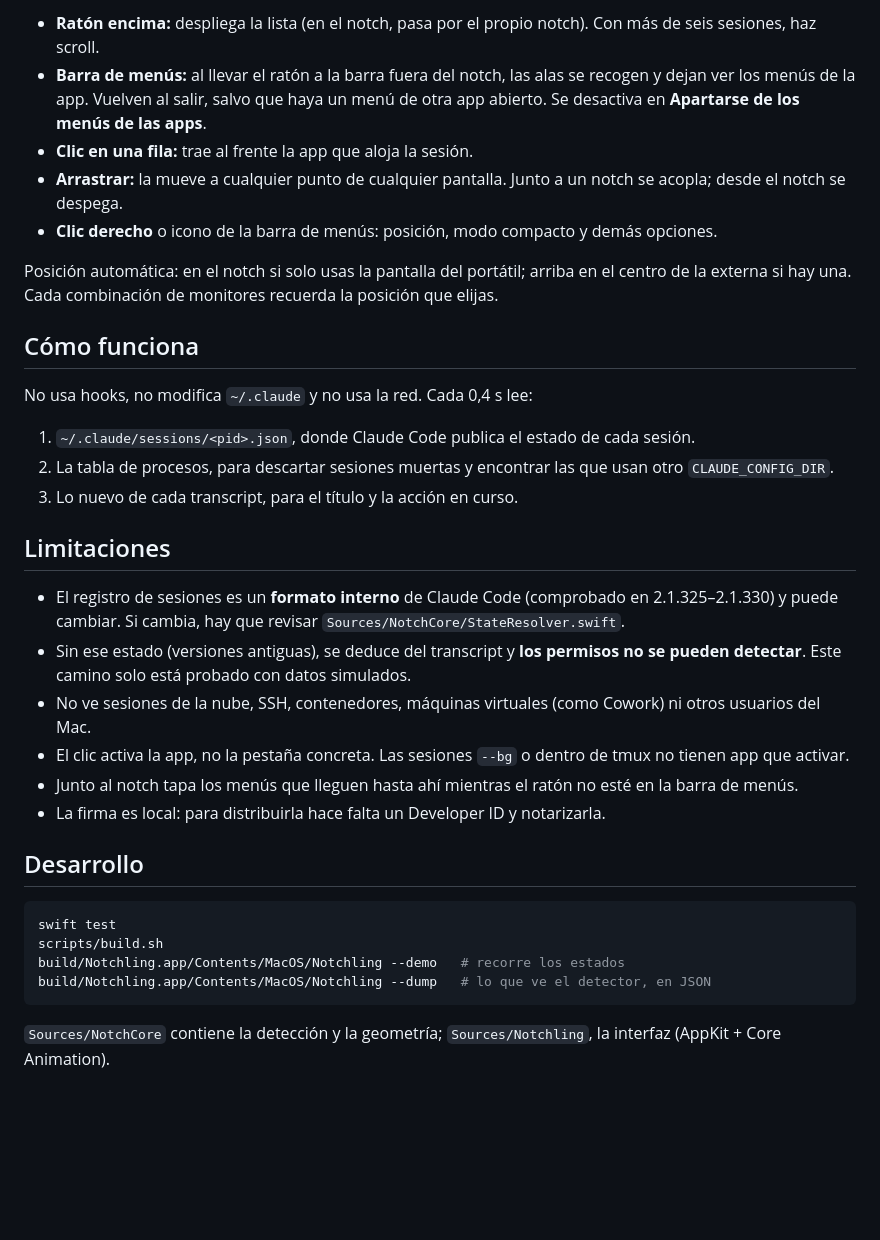
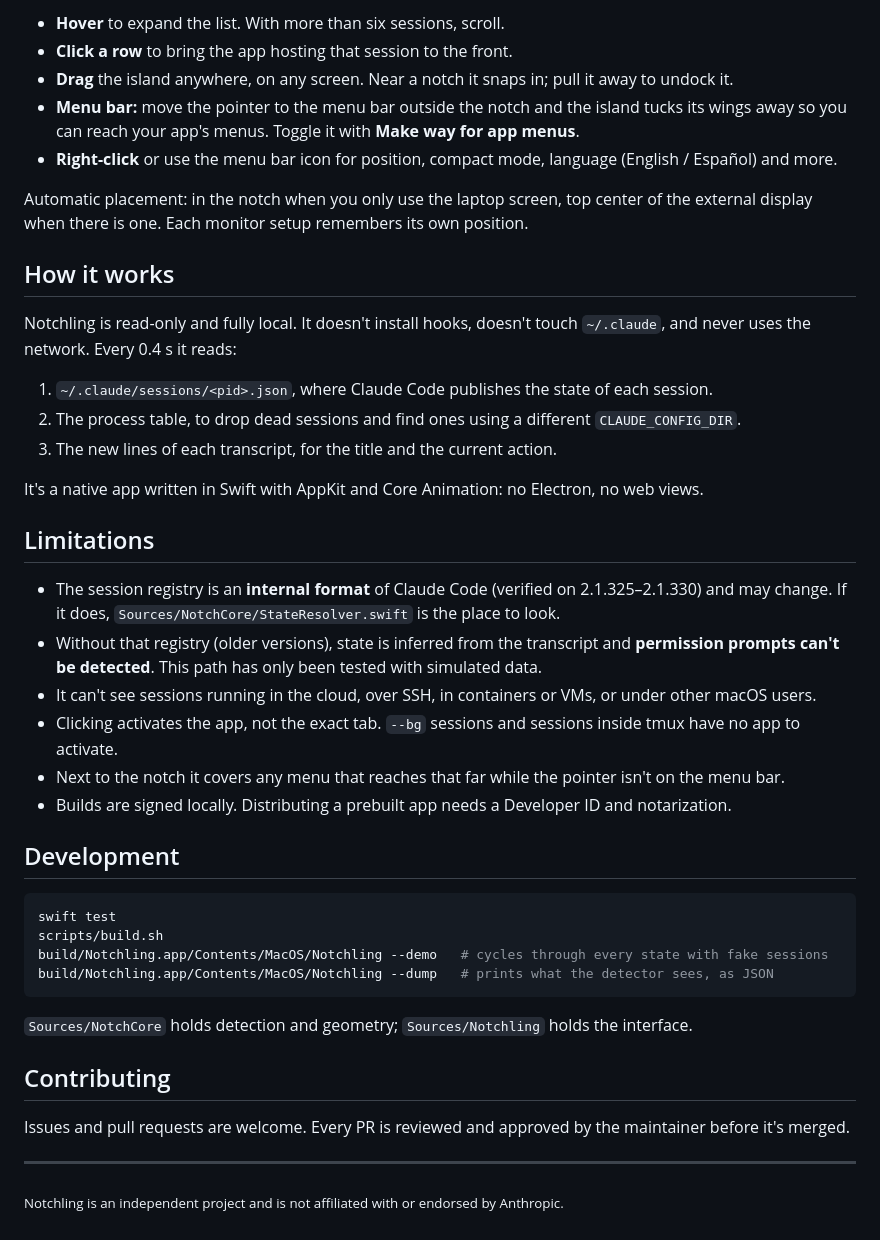
Before and after one commit to roberottt/notchling, a Markdown page: README.md, the part around one of its changes. Drawn GitHub-style; blank space fills up the shorter version.

````diff
--- a/README.md
+++ b/README.md
@@ -33,40 +62,46 @@ Con varias sesiones manda la más urgente, y cada una tiene su punto de color.
 
-- **Ratón encima:** despliega la lista (en el notch, pasa por el propio notch). Con más de seis sesiones, haz scroll.
-- **Barra de menús:** al llevar el ratón a la barra fuera del notch, las alas se recogen y dejan ver los menús de la app.
-  Vuelven al salir, salvo que haya un menú de otra app abierto. Se desactiva en **Apartarse de los menús de las apps**.
-- **Clic en una fila:** trae al frente la app que aloja la sesión.
-- **Arrastrar:** la mueve a cualquier punto de cualquier pantalla. Junto a un notch se acopla; desde el notch se despega.
-- **Clic derecho** o icono de la barra de menús: posición, modo compacto y demás opciones.
+- **Hover** to expand the list. With more than six sessions, scroll.
+- **Click a row** to bring the app hosting that session to the front.
+- **Drag** the island anywhere, on any screen. Near a notch it snaps in; pull it away to undock it.
+- **Menu bar:** move the pointer to the menu bar outside the notch and the island tucks its wings away so you can reach your app's menus. Toggle it with **Make way for app menus**.
+- **Right-click** or use the menu bar icon for position, compact mode, language (English / Español) and more.
 
-Posición automática: en el notch si solo usas la pantalla del portátil; arriba en el centro de la externa si hay una.
-Cada combinación de monitores recuerda la posición que elijas.
+Automatic placement: in the notch when you only use the laptop screen, top center of the external display when there is one. Each monitor setup remembers its own position.
 
-## Cómo funciona
+## How it works
 
-No usa hooks, no modifica `~/.claude` y no usa la red. Cada 0,4 s lee:
+Notchling is read-only and fully local. It doesn't install hooks, doesn't touch `~/.claude`, and never uses the network. Every 0.4 s it reads:
 
-1. `~/.claude/sessions/<pid>.json`, donde Claude Code publica el estado de cada sesión.
-2. La tabla de procesos, para descartar sesiones muertas y encontrar las que usan otro `CLAUDE_CONFIG_DIR`.
-3. Lo nuevo de cada transcript, para el título y la acción en curso.
+1. `~/.claude/sessions/<pid>.json`, where Claude Code publishes the state of each session.
+2. The process table, to drop dead sessions and find ones using a different `CLAUDE_CONFIG_DIR`.
+3. The new lines of each transcript, for the title and the current action.
 
-## Limitaciones
+It's a native app written in Swift with AppKit and Core Animation: no Electron, no web views.
 
-- El registro de sesiones es un **formato interno** de Claude Code (comprobado en 2.1.325–2.1.330) y puede cambiar.
-  Si cambia, hay que revisar `Sources/NotchCore/StateResolver.swift`.
-- Sin ese estado (versiones antiguas), se deduce del transcript y **los permisos no se pueden detectar**.
-  Este camino solo está probado con datos simulados.
-- No ve sesiones de la nube, SSH, contenedores, máquinas virtuales (como Cowork) ni otros usuarios del Mac.
-- El clic activa la app, no la pestaña concreta. Las sesiones `--bg` o dentro de tmux no tienen app que activar.
-- Junto al notch tapa los menús que lleguen hasta ahí mientras el ratón no esté en la barra de menús.
-- La firma es local: para distribuirla hace falta un Developer ID y notarizarla.
+## Limitations
 
-## Desarrollo
+- The session registry is an **internal format** of Claude Code (verified on 2.1.325–2.1.330) and may change. If it does, `Sources/NotchCore/StateResolver.swift` is the place to look.
+- Without that registry (older versions), state is inferred from the transcript and **permission prompts can't be detected**. This path has only been tested with simulated data.
+- It can't see sessions running in the cloud, over SSH, in containers or VMs, or under other macOS users.
+- Clicking activates the app, not the exact tab. `--bg` sessions and sessions inside tmux have no app to activate.
+- Next to the notch it covers any menu that reaches that far while the pointer isn't on the menu bar.
+- Builds are signed locally. Distributing a prebuilt app needs a Developer ID and notarization.
+
+## Development
 
 ```sh
 swift test
 scripts/build.sh
-build/Notchling.app/Contents/MacOS/Notchling --demo   # recorre los estados
-build/Notchling.app/Contents/MacOS/Notchling --dump   # lo que ve el detector, en JSON
+build/Notchling.app/Contents/MacOS/Notchling --demo   # cycles through every state with fake sessions
+build/Notchling.app/Contents/MacOS/Notchling --dump   # prints what the detector sees, as JSON
 ```
 
-`Sources/NotchCore` contiene la detección y la geometría; `Sources/Notchling`, la interfaz (AppKit + Core Animation).
+`Sources/NotchCore` holds detection and geometry; `Sources/Notchling` holds the interface.
+
+## Contributing
+
+Issues and pull requests are welcome. Every PR is reviewed and approved by the maintainer before it's merged.
+
+---
+
+<sub>Notchling is an independent project and is not affiliated with or endorsed by Anthropic.</sub>
````
Also changed, not shown: other parts of README.md (+49 -20 lines), docs/collapsed.png (added), docs/expanded.png (added), 2 other files.
